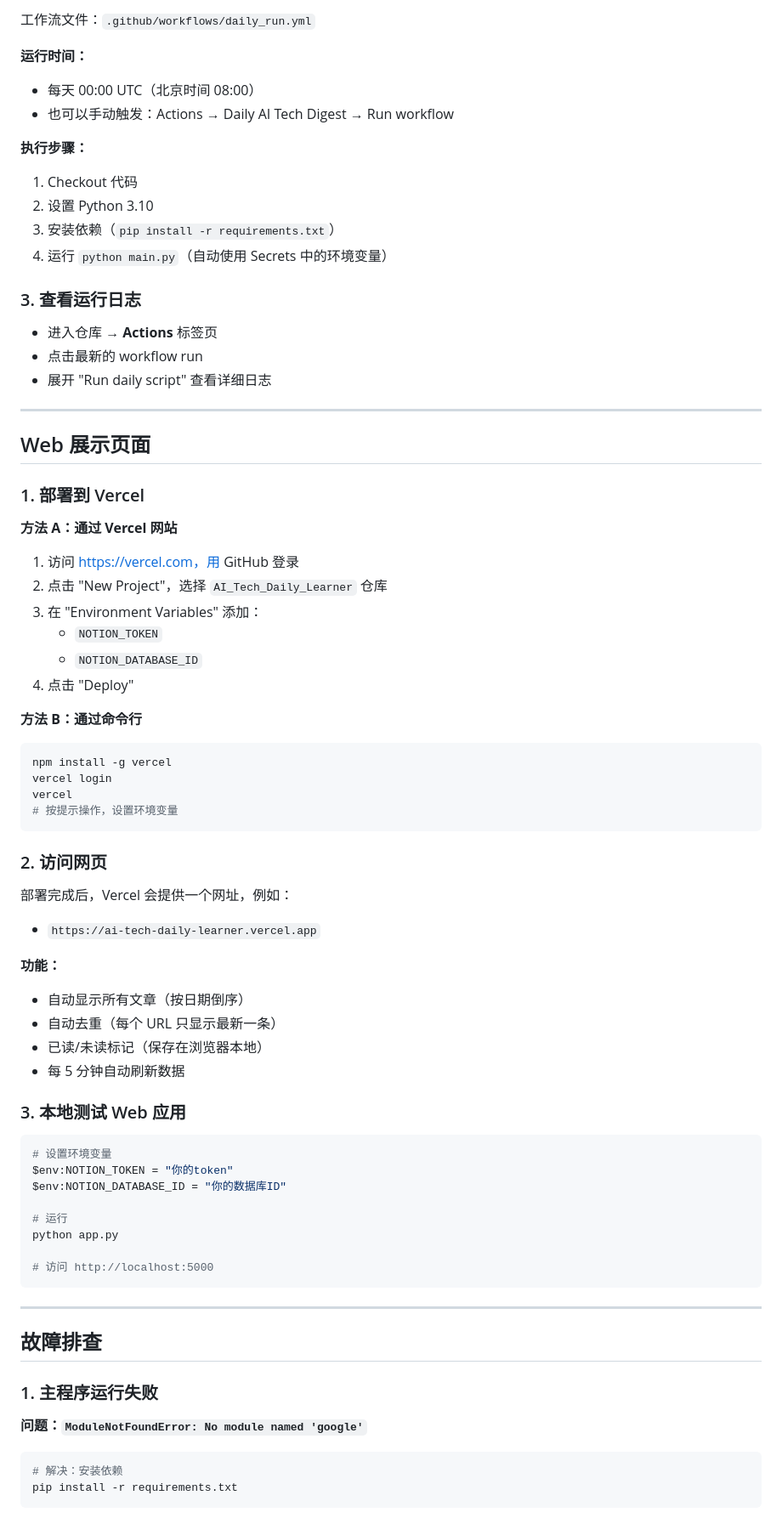
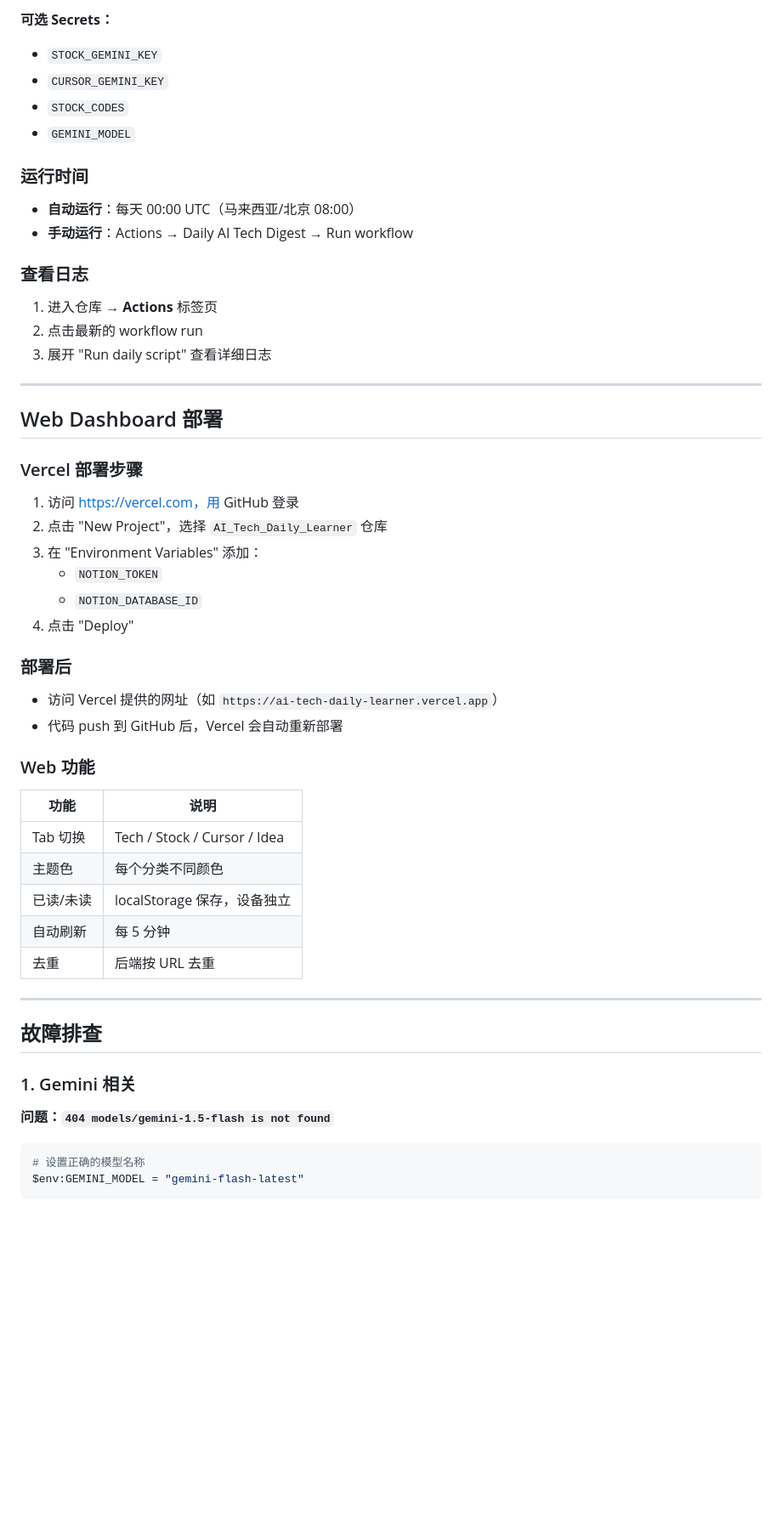
Before and after one commit to Rayup0124/AI_Tech_Daily_Learner, a Markdown page: DEVELOPMENT.md, the part around the change printed below. Shown: that part at 85% size. Rendered like a GitHub page; blank space fills up the shorter version.

````diff
--- a/DEVELOPMENT.md
+++ b/DEVELOPMENT.md
@@ -172,29 +211,27 @@ python cleanup_duplicates.py
 
-工作流文件：`.github/workflows/daily_run.yml`
+**可选 Secrets：**
+- `STOCK_GEMINI_KEY`
+- `CURSOR_GEMINI_KEY`
+- `STOCK_CODES`
+- `GEMINI_MODEL`
 
-**运行时间：**
-- 每天 00:00 UTC（北京时间 08:00）
-- 也可以手动触发：Actions → Daily AI Tech Digest → Run workflow
+### 运行时间
 
-**执行步骤：**
-1. Checkout 代码
-2. 设置 Python 3.10
-3. 安装依赖（`pip install -r requirements.txt`）
-4. 运行 `python main.py`（自动使用 Secrets 中的环境变量）
+- **自动运行**：每天 00:00 UTC（马来西亚/北京 08:00）
+- **手动运行**：Actions → Daily AI Tech Digest → Run workflow
 
-### 3. 查看运行日志
+### 查看日志
 
-- 进入仓库 → **Actions** 标签页
-- 点击最新的 workflow run
-- 展开 "Run daily script" 查看详细日志
+1. 进入仓库 → **Actions** 标签页
+2. 点击最新的 workflow run
+3. 展开 "Run daily script" 查看详细日志
 
 ---
 
-## Web 展示页面
+## Web Dashboard 部署
 
-### 1. 部署到 Vercel
+### Vercel 部署步骤
 
-**方法 A：通过 Vercel 网站**
 1. 访问 https://vercel.com，用 GitHub 登录
 2. 点击 "New Project"，选择 `AI_Tech_Daily_Learner` 仓库
 3. 在 "Environment Variables" 添加：
@@ -202,47 +239,30 @@ python cleanup_duplicates.py
    - `NOTION_DATABASE_ID`
 4. 点击 "Deploy"
 
-**方法 B：通过命令行**
-```bash
-npm install -g vercel
-vercel login
-vercel
-# 按提示操作，设置环境变量
-```
+### 部署后
 
-### 2. 访问网页
+- 访问 Vercel 提供的网址（如 `https://ai-tech-daily-learner.vercel.app`）
+- 代码 push 到 GitHub 后，Vercel 会自动重新部署
 
-部署完成后，Vercel 会提供一个网址，例如：
-- `https://ai-tech-daily-learner.vercel.app`
+### Web 功能
 
-**功能：**
-- 自动显示所有文章（按日期倒序）
-- 自动去重（每个 URL 只显示最新一条）
-- 已读/未读标记（保存在浏览器本地）
-- 每 5 分钟自动刷新数据
-
-### 3. 本地测试 Web 应用
-
-```bash
-# 设置环境变量
-$env:NOTION_TOKEN = "你的token"
-$env:NOTION_DATABASE_ID = "你的数据库ID"
-
-# 运行
-python app.py
-
-# 访问 http://localhost:5000
-```
+| 功能 | 说明 |
+|------|------|
+| Tab 切换 | Tech / Stock / Cursor / Idea |
+| 主题色 | 每个分类不同颜色 |
+| 已读/未读 | localStorage 保存，设备独立 |
+| 自动刷新 | 每 5 分钟 |
+| 去重 | 后端按 URL 去重 |
 
 ---
 
 ## 故障排查
 
-### 1. 主程序运行失败
+### 1. Gemini 相关
 
-**问题：`ModuleNotFoundError: No module named 'google'`**
+**问题：`404 models/gemini-1.5-flash is not found`**
 ```bash
-# 解决：安装依赖
-pip install -r requirements.txt
+# 设置正确的模型名称
+$env:GEMINI_MODEL = "gemini-flash-latest"
 ```
 
````
Also changed, not shown: other parts of DEVELOPMENT.md (+214 -230 lines).
